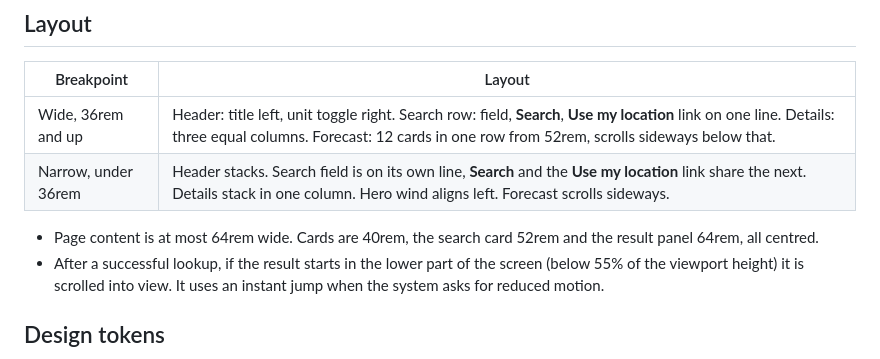
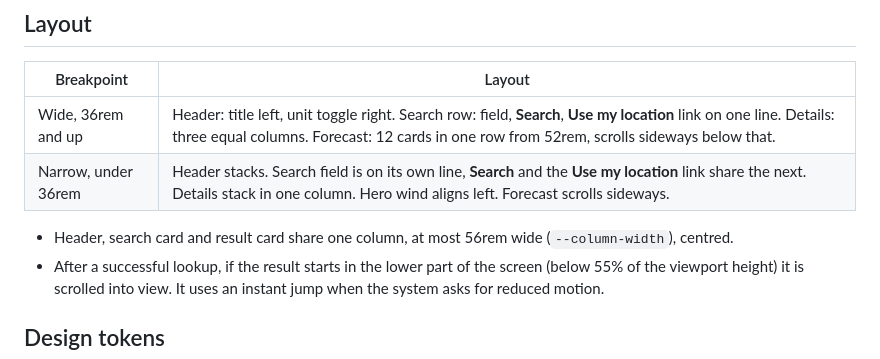
Before and after one commit to pistashios1/docker-weather-test, a Markdown page: docs/design-handoff.md, the part around the change. Drawn GitHub-style.

```diff
--- a/docs/design-handoff.md
+++ b/docs/design-handoff.md
@@ -18,7 +18,7 @@ controls are kept to one row and the result sits directly below them.
 | Wide, 36rem and up | Header: title left, unit toggle right. Search row: field, **Search**, **Use my location** link on one line. Details: three equal columns. Forecast: 12 cards in one row from 52rem, scrolls sideways below that. |
 | Narrow, under 36rem | Header stacks. Search field is on its own line, **Search** and the **Use my location** link share the next. Details stack in one column. Hero wind aligns left. Forecast scrolls sideways. |
 
-- Page content is at most 64rem wide. Cards are 40rem, the search card 52rem and the result panel 64rem, all centred.
+- Header, search card and result card share one column, at most 56rem wide (`--column-width`), centred.
 - After a successful lookup, if the result starts in the lower part of the screen (below 55% of the viewport height) it is scrolled into view. It uses an instant jump when the system asks for reduced motion.
 
 ## Design tokens
```
Also changed, not shown: README.md (+13 -7 lines), docs/design-system.md (added, +110 -0 lines), docs/dashboard.png, 6 other files.
